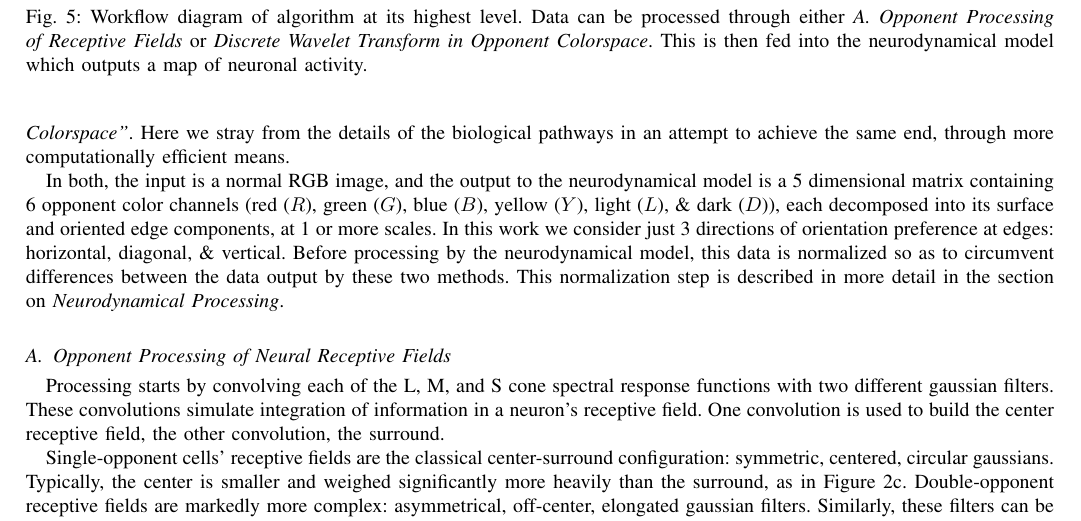
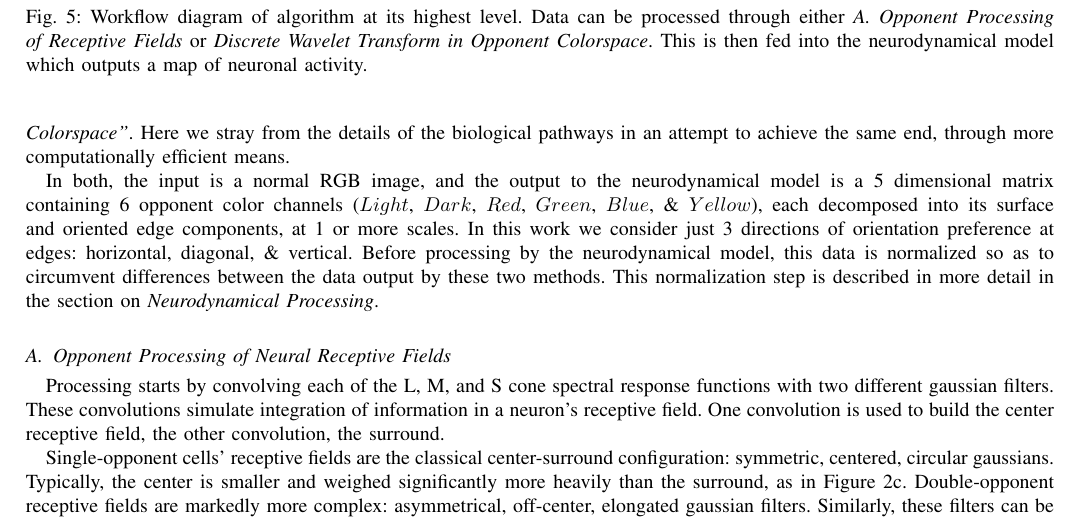
Before and after one commit to connollyst/color-induction-thesis, a LaTeX thesis (MasterThesis.tex): part of page 9 of 32, cut so that both start at the same text. Compiled offline with pdfLaTeX.

Commit message:
Corrected our variable names

```diff
--- a/MasterThesis.tex
+++ b/MasterThesis.tex
@@ -1375,7 +1375,7 @@ We present a computational model designed to be representative of the aforementi
 
 In accordance with the understanding of biology presented, we propose that a biologically plausible color descriptor should 1) separate opponent color components from each other, and 2) separate surface information from boundary information. We describe two different approaches to this end. The first approach, herein referred to in prolixity as the "\textit{Opponent Processing of Neural Receptive Fields}", represents an effort to explicitly transform raw visual data in strict accordance with neurobiological theory. Essentially attempting to mimic the information processing pathways of the retina, lateral geniculate nucleus (LGN), and striate cortex (V1). The second approach, termed with equal verbosity, is the \textit{"Discrete Wavelet Transform in Opponent Colorspace"}. Here we stray from the details of the biological pathways in an attempt to achieve the same end, through more computationally efficient means.
 
-In both, the input is a normal RGB image, and the output to the neurodynamical model is a 5 dimensional matrix containing 6 opponent color channels (red ($R$), green ($G$), blue ($B$), yellow ($Y$), light ($L$), \& dark ($D$)), each decomposed into its surface and oriented edge components, at 1 or more scales. In this work we consider just 3 directions of orientation preference at edges: horizontal, diagonal, \& vertical. Before processing by the neurodynamical model, this data is normalized so as to circumvent differences between the data output by these two methods. This normalization step is described in more detail in the section on \textit{Neurodynamical Processing}.
+In both, the input is a normal RGB image, and the output to the neurodynamical model is a 5 dimensional matrix containing 6 opponent color channels ($Light$, $Dark$, $Red$, $Green$, $Blue$, \& $Yellow$), each decomposed into its surface and oriented edge components, at 1 or more scales. In this work we consider just 3 directions of orientation preference at edges: horizontal, diagonal, \& vertical. Before processing by the neurodynamical model, this data is normalized so as to circumvent differences between the data output by these two methods. This normalization step is described in more detail in the section on \textit{Neurodynamical Processing}.
 
 \subsection{Opponent Processing of Neural Receptive Fields}
 
```
